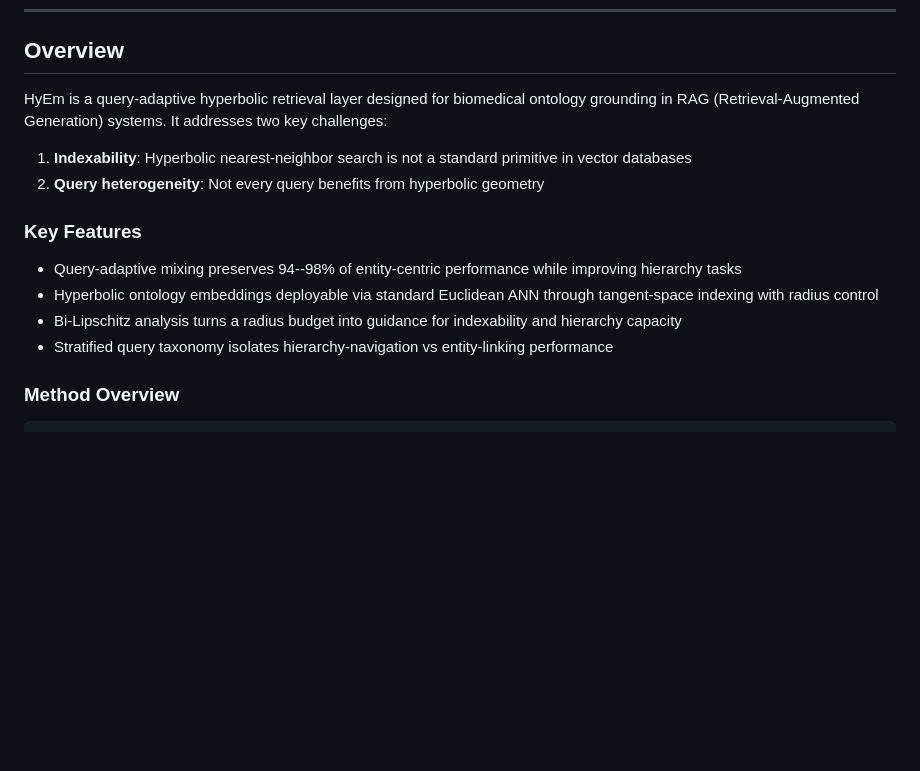
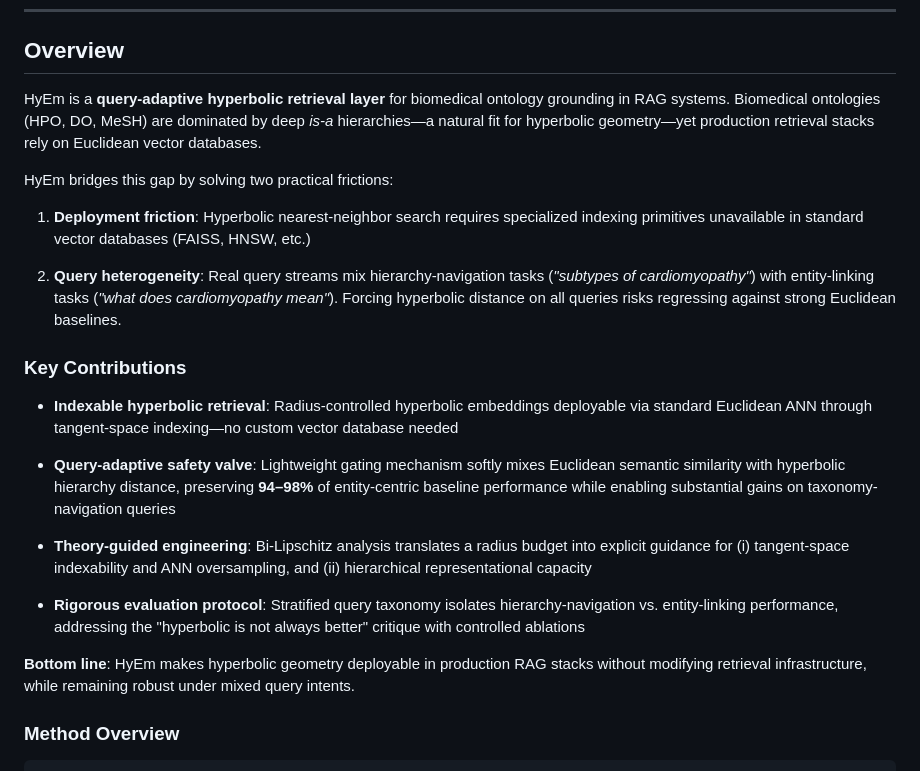
Before and after one commit to oudeng/HyEm, a Markdown page: README.md, the part around the change. Rendered like a GitHub page; blank space fills up the shorter version.

```diff
--- a/README.md
+++ b/README.md
@@ -9,17 +9,25 @@ This repository contains the **reproducibility package** for the submitted paper
 
 ## Overview
 
-HyEm is a query-adaptive hyperbolic retrieval layer designed for biomedical ontology grounding in RAG (Retrieval-Augmented Generation) systems. It addresses two key challenges:
+HyEm is a **query-adaptive hyperbolic retrieval layer** for biomedical ontology grounding in RAG systems. Biomedical ontologies (HPO, DO, MeSH) are dominated by deep *is-a* hierarchies—a natural fit for hyperbolic geometry—yet production retrieval stacks rely on Euclidean vector databases.
 
-1. **Indexability**: Hyperbolic nearest-neighbor search is not a standard primitive in vector databases
-2. **Query heterogeneity**: Not every query benefits from hyperbolic geometry
+HyEm bridges this gap by solving two practical frictions:
 
-### Key Features
+1. **Deployment friction**: Hyperbolic nearest-neighbor search requires specialized indexing primitives unavailable in standard vector databases (FAISS, HNSW, etc.)
 
-- Query-adaptive mixing preserves 94--98\% of entity-centric performance while improving hierarchy tasks
-- Hyperbolic ontology embeddings deployable via standard Euclidean ANN through tangent-space indexing with radius control
-- Bi-Lipschitz analysis turns a radius budget into guidance for indexability and hierarchy capacity
-- Stratified query taxonomy isolates hierarchy-navigation vs entity-linking performance
+2. **Query heterogeneity**: Real query streams mix hierarchy-navigation tasks (*"subtypes of cardiomyopathy"*) with entity-linking tasks (*"what does cardiomyopathy mean"*). Forcing hyperbolic distance on all queries risks regressing against strong Euclidean baselines.
+
+### Key Contributions
+
+- **Indexable hyperbolic retrieval**: Radius-controlled hyperbolic embeddings deployable via standard Euclidean ANN through tangent-space indexing—no custom vector database needed
+
+- **Query-adaptive safety valve**: Lightweight gating mechanism softly mixes Euclidean semantic similarity with hyperbolic hierarchy distance, preserving **94–98%** of entity-centric baseline performance while enabling substantial gains on taxonomy-navigation queries
+
+- **Theory-guided engineering**: Bi-Lipschitz analysis translates a radius budget into explicit guidance for (i) tangent-space indexability and ANN oversampling, and (ii) hierarchical representational capacity
+
+- **Rigorous evaluation protocol**: Stratified query taxonomy isolates hierarchy-navigation vs. entity-linking performance, addressing the "hyperbolic is not always better" critique with controlled ablations
+
+**Bottom line**: HyEm makes hyperbolic geometry deployable in production RAG stacks without modifying retrieval infrastructure, while remaining robust under mixed query intents.
 
 ### Method Overview
 
```
